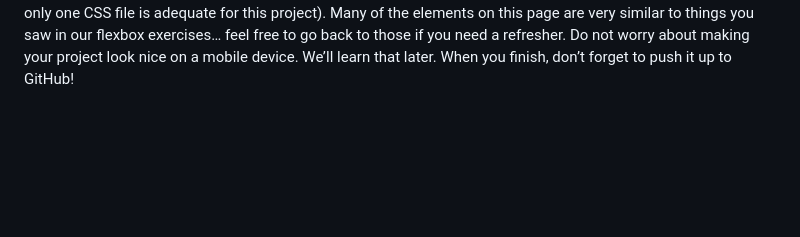
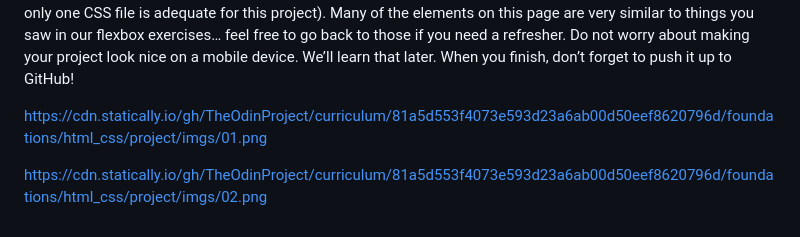
Before and after one commit to fubiknees/ProjectLandingPage, a Markdown page: README.md, the part around the change. GitHub-like rendering; blank space fills up the shorter version.

Commit message:
Added guideline images

```diff
--- a/README.md
+++ b/README.md
@@ -49,3 +49,7 @@ For the section you’re working on, begin by getting all the content onto the p
 Many of the elements on this page are very similar to things you saw in our flexbox exercises… feel free to go back to those if you need a refresher.
 Do not worry about making your project look nice on a mobile device. We’ll learn that later.
 When you finish, don’t forget to push it up to GitHub!
+
+https://cdn.statically.io/gh/TheOdinProject/curriculum/81a5d553f4073e593d23a6ab00d50eef8620796d/foundations/html_css/project/imgs/01.png
+
+https://cdn.statically.io/gh/TheOdinProject/curriculum/81a5d553f4073e593d23a6ab00d50eef8620796d/foundations/html_css/project/imgs/02.png
```
